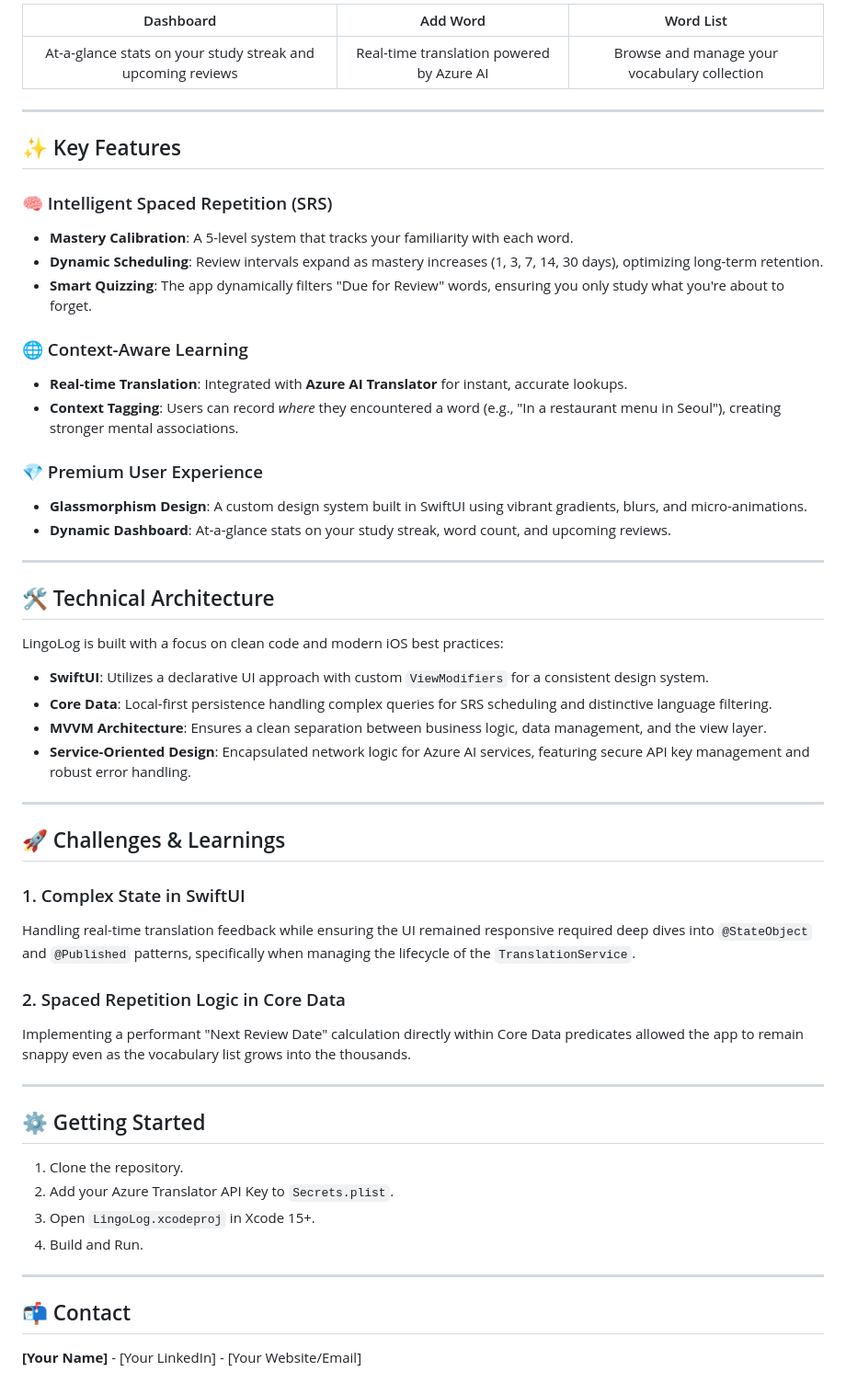
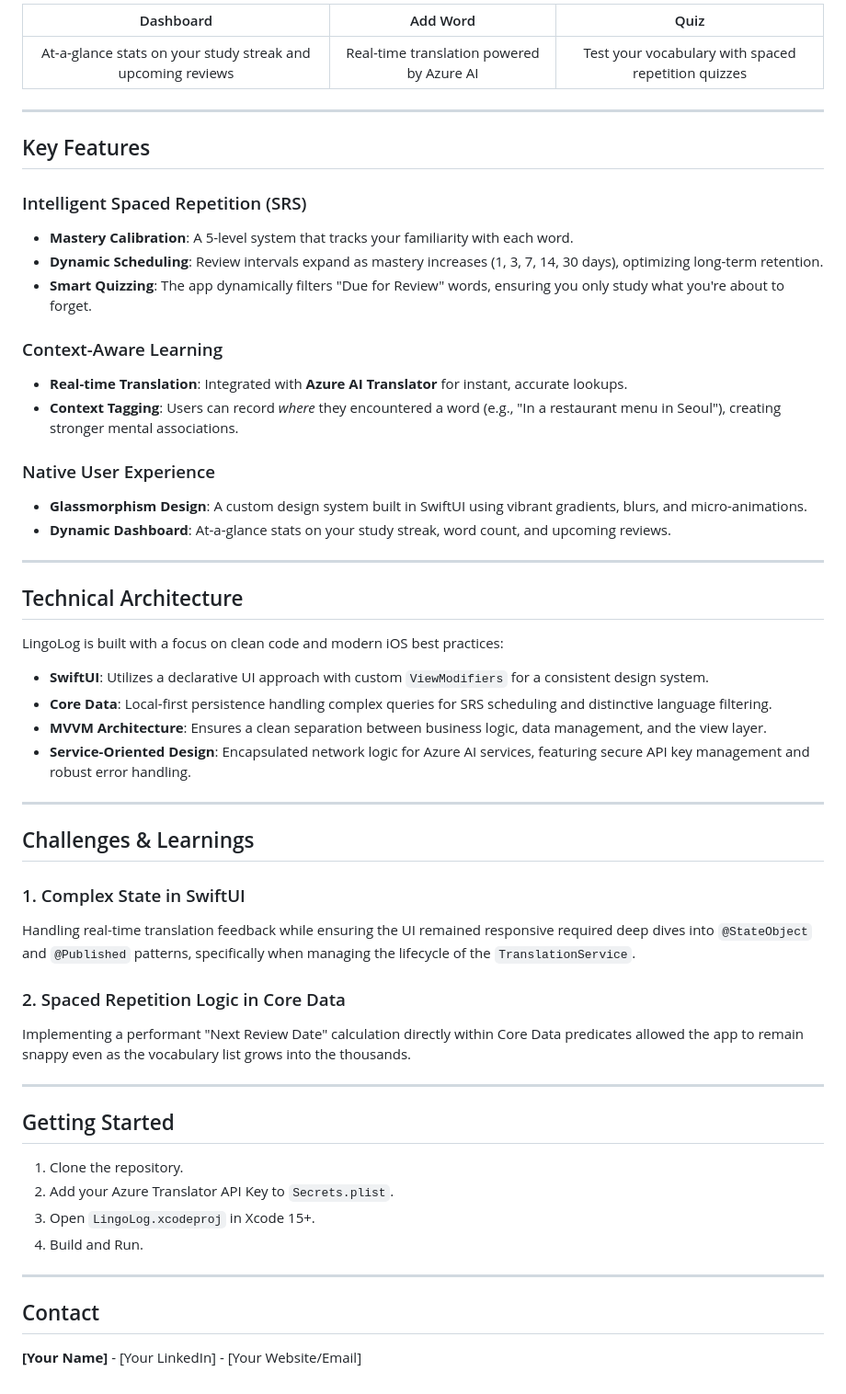
Before and after one commit to MinjaeKim09/LingoLog, a Markdown page: README.md, the part around one of its changes. Shown at 92% size. Drawn GitHub-style.

Commit message:
removed emojis and edited the image captions

```diff
--- a/README.md
+++ b/README.md
@@ -19,29 +19,29 @@ LingoLog is a high-fidelity iOS application designed for intermediate language l
 </p>
 
-| Dashboard | Add Word | Word List |
-|:---------:|:--------:|:---------:|
-| At-a-glance stats on your study streak and upcoming reviews | Real-time translation powered by Azure AI | Browse and manage your vocabulary collection |
+| Dashboard | Add Word | Quiz |
+|:---------:|:--------:|:----:|
+| At-a-glance stats on your study streak and upcoming reviews | Real-time translation powered by Azure AI | Test your vocabulary with spaced repetition quizzes |
 
 ---
 
-## ✨ Key Features
+## Key Features
 
-### 🧠 Intelligent Spaced Repetition (SRS)
+### Intelligent Spaced Repetition (SRS)
 - **Mastery Calibration**: A 5-level system that tracks your familiarity with each word.
 - **Dynamic Scheduling**: Review intervals expand as mastery increases (1, 3, 7, 14, 30 days), optimizing long-term retention.
 - **Smart Quizzing**: The app dynamically filters "Due for Review" words, ensuring you only study what you're about to forget.
 
-### 🌐 Context-Aware Learning
+### Context-Aware Learning
 - **Real-time Translation**: Integrated with **Azure AI Translator** for instant, accurate lookups.
 - **Context Tagging**: Users can record *where* they encountered a word (e.g., "In a restaurant menu in Seoul"), creating stronger mental associations.
 
-### 💎 Premium User Experience
+### Native User Experience
 - **Glassmorphism Design**: A custom design system built in SwiftUI using vibrant gradients, blurs, and micro-animations.
 - **Dynamic Dashboard**: At-a-glance stats on your study streak, word count, and upcoming reviews.
 
 ---
 
-## 🛠 Technical Architecture
+## Technical Architecture
 
 LingoLog is built with a focus on clean code and modern iOS best practices:
 
@@ -52,7 +52,7 @@ LingoLog is built with a focus on clean code and modern iOS best practices:
 
 ---
 
-## 🚀 Challenges & Learnings
+## Challenges & Learnings
 
 ### 1. Complex State in SwiftUI
 Handling real-time translation feedback while ensuring the UI remained responsive required deep dives into `@StateObject` and `@Published` patterns, specifically when managing the lifecycle of the `TranslationService`.
@@ -62,7 +62,7 @@ Implementing a performant "Next Review Date" calculation directly within Core Da
 
 ---
 
-## ⚙️ Getting Started
+## Getting Started
 
 1.  Clone the repository.
 2.  Add your Azure Translator API Key to `Secrets.plist`.
@@ -71,5 +71,5 @@ Implementing a performant "Next Review Date" calculation directly within Core Da
 
 ---
 
-## 📬 Contact
+## Contact
 **[Your Name]** - [Your LinkedIn] - [Your Website/Email]
```
Also changed, not shown: other parts of README.md (+3 -3 lines).
